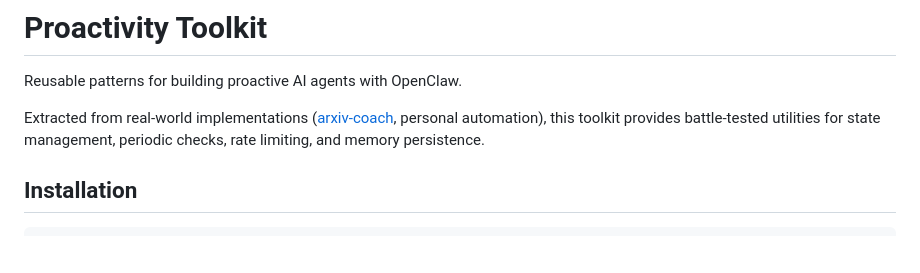
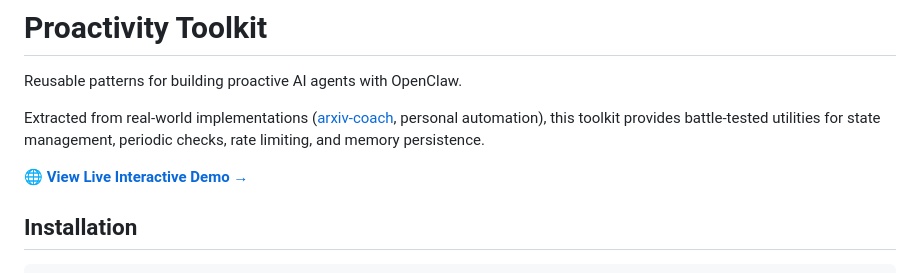
Before and after one commit to mindofindica/proactivity-toolkit, a Markdown page: README.md, the part around the change. Rendered like a GitHub page; blank space fills up the shorter version.

Commit message:
Add link to interactive demo in README

```diff
--- a/README.md
+++ b/README.md
@@ -3,6 +3,8 @@
 Reusable patterns for building proactive AI agents with OpenClaw.
 
 Extracted from real-world implementations ([arxiv-coach](https://github.com/mindofindica/arxiv-coach), personal automation), this toolkit provides battle-tested utilities for state management, periodic checks, rate limiting, and memory persistence.
+
+**[🌐 View Live Interactive Demo →](https://mindofindica.github.io/proactivity-toolkit/)**
 
 ## Installation
 
```
